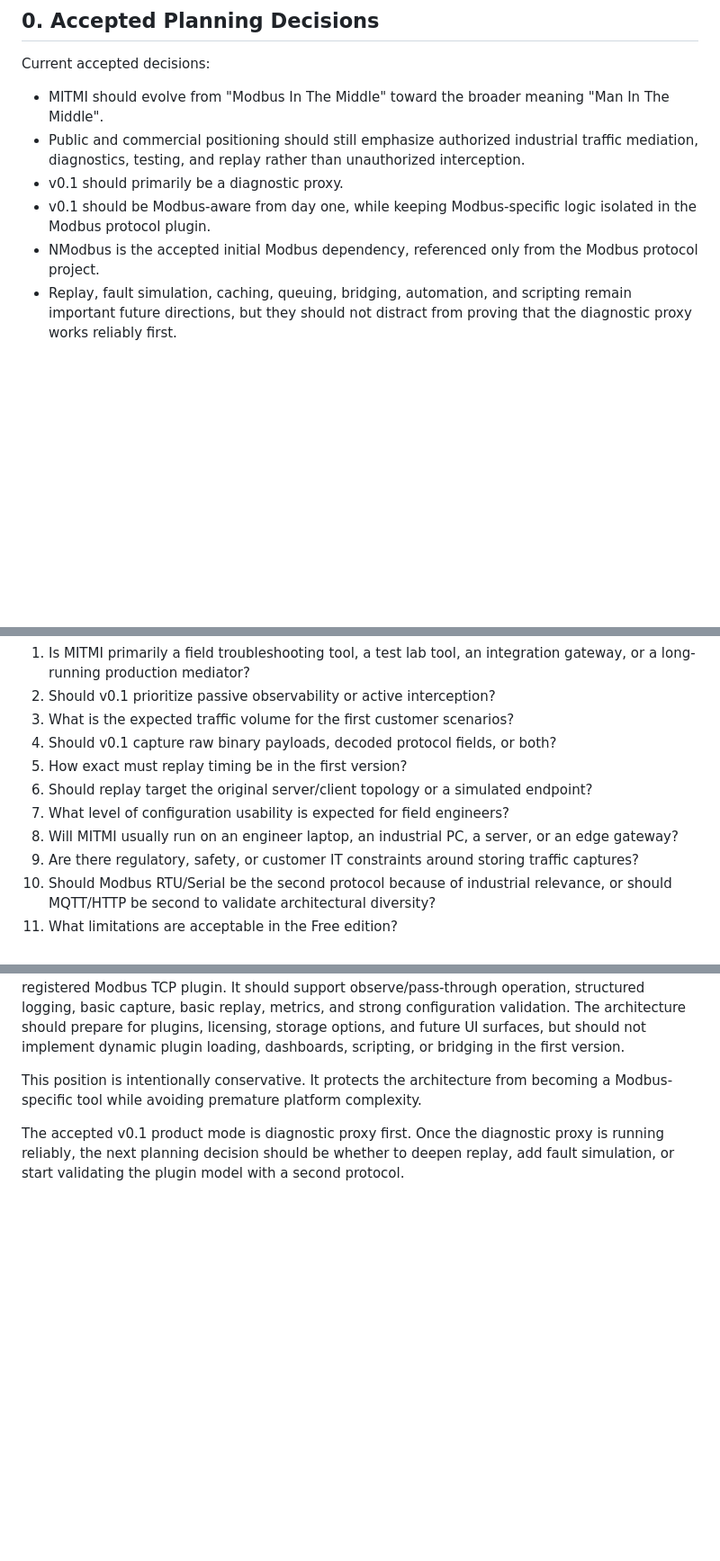
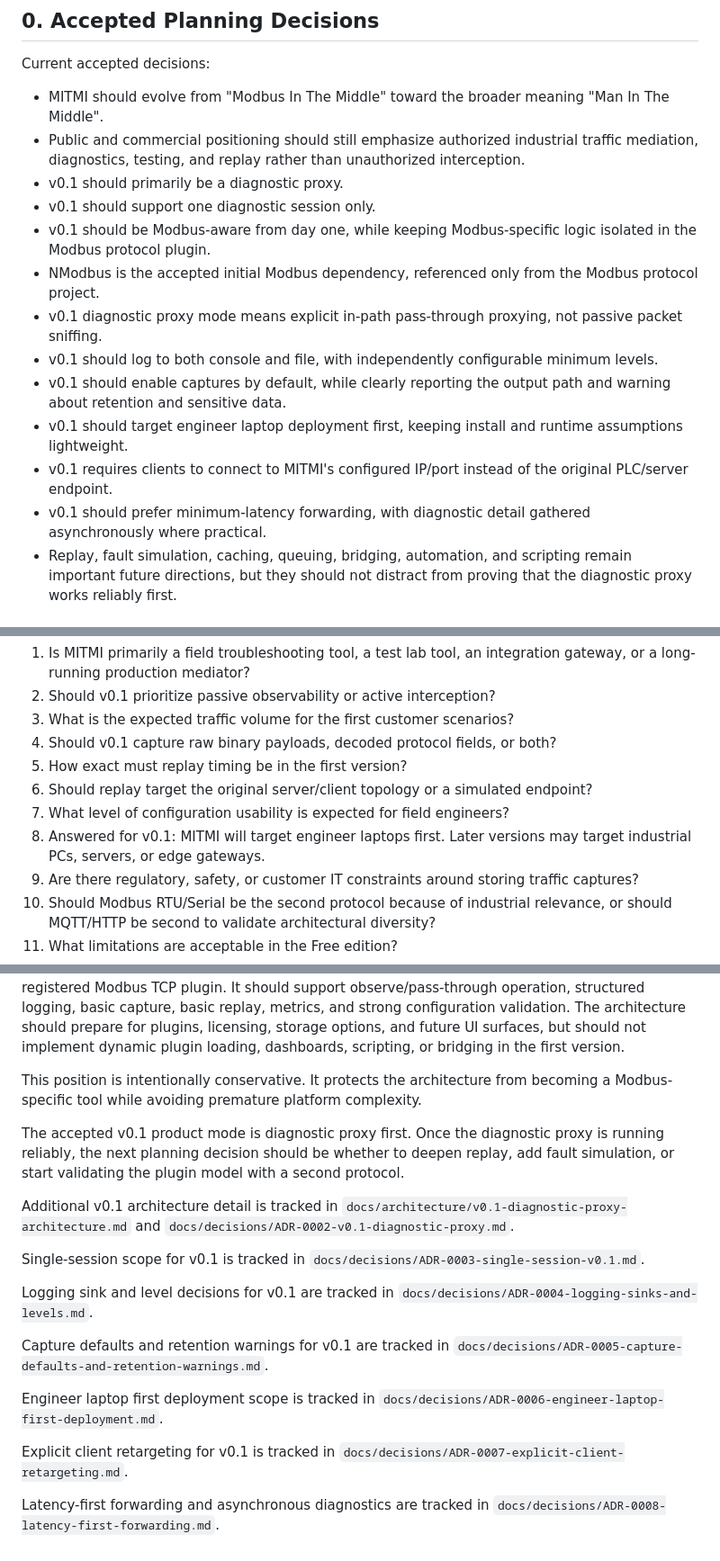
Before and after one commit to moosty-tr/Mitmi, a Markdown page: VISION.md, 3 parts joined by grey strips. Shown at 90% size. GitHub-like rendering; blank space fills up the shorter version.

Commit message:
docs(vision): Update vision for design

```diff
--- a/VISION.md
+++ b/VISION.md
@@ -7,8 +7,15 @@ Current accepted decisions:
 - MITMI should evolve from "Modbus In The Middle" toward the broader meaning "Man In The Middle".
 - Public and commercial positioning should still emphasize authorized industrial traffic mediation, diagnostics, testing, and replay rather than unauthorized interception.
 - v0.1 should primarily be a diagnostic proxy.
+- v0.1 should support one diagnostic session only.
 - v0.1 should be Modbus-aware from day one, while keeping Modbus-specific logic isolated in the Modbus protocol plugin.
 - NModbus is the accepted initial Modbus dependency, referenced only from the Modbus protocol project.
+- v0.1 diagnostic proxy mode means explicit in-path pass-through proxying, not passive packet sniffing.
+- v0.1 should log to both console and file, with independently configurable minimum levels.
+- v0.1 should enable captures by default, while clearly reporting the output path and warning about retention and sensitive data.
+- v0.1 should target engineer laptop deployment first, keeping install and runtime assumptions lightweight.
+- v0.1 requires clients to connect to MITMI's configured IP/port instead of the original PLC/server endpoint.
+- v0.1 should prefer minimum-latency forwarding, with diagnostic detail gathered asynchronously where practical.
 - Replay, fault simulation, caching, queuing, bridging, automation, and scripting remain important future directions, but they should not distract from proving that the diagnostic proxy works reliably first.
 
 ## 1. Vision
@@ -682,7 +695,7 @@ These should be answered before implementation begins:
 5. How exact must replay timing be in the first version?
 6. Should replay target the original server/client topology or a simulated endpoint?
 7. What level of configuration usability is expected for field engineers?
-8. Will MITMI usually run on an engineer laptop, an industrial PC, a server, or an edge gateway?
+8. Answered for v0.1: MITMI will target engineer laptops first. Later versions may target industrial PCs, servers, or edge gateways.
 9. Are there regulatory, safety, or customer IT constraints around storing traffic captures?
 10. Should Modbus RTU/Serial be the second protocol because of industrial relevance, or should MQTT/HTTP be second to validate architectural diversity?
 11. What limitations are acceptable in the Free edition?
@@ -765,3 +778,17 @@ MITMI v0.1 should be a .NET console-based, protocol-neutral mediation host with
 This position is intentionally conservative. It protects the architecture from becoming a Modbus-specific tool while avoiding premature platform complexity.
 
 The accepted v0.1 product mode is diagnostic proxy first. Once the diagnostic proxy is running reliably, the next planning decision should be whether to deepen replay, add fault simulation, or start validating the plugin model with a second protocol.
+
+Additional v0.1 architecture detail is tracked in `docs/architecture/v0.1-diagnostic-proxy-architecture.md` and `docs/decisions/ADR-0002-v0.1-diagnostic-proxy.md`.
+
+Single-session scope for v0.1 is tracked in `docs/decisions/ADR-0003-single-session-v0.1.md`.
+
+Logging sink and level decisions for v0.1 are tracked in `docs/decisions/ADR-0004-logging-sinks-and-levels.md`.
+
+Capture defaults and retention warnings for v0.1 are tracked in `docs/decisions/ADR-0005-capture-defaults-and-retention-warnings.md`.
+
+Engineer laptop first deployment scope is tracked in `docs/decisions/ADR-0006-engineer-laptop-first-deployment.md`.
+
+Explicit client retargeting for v0.1 is tracked in `docs/decisions/ADR-0007-explicit-client-retargeting.md`.
+
+Latency-first forwarding and asynchronous diagnostics are tracked in `docs/decisions/ADR-0008-latency-first-forwarding.md`.
```
Also changed, not shown: other parts of VISION.md (+6 -0 lines).
